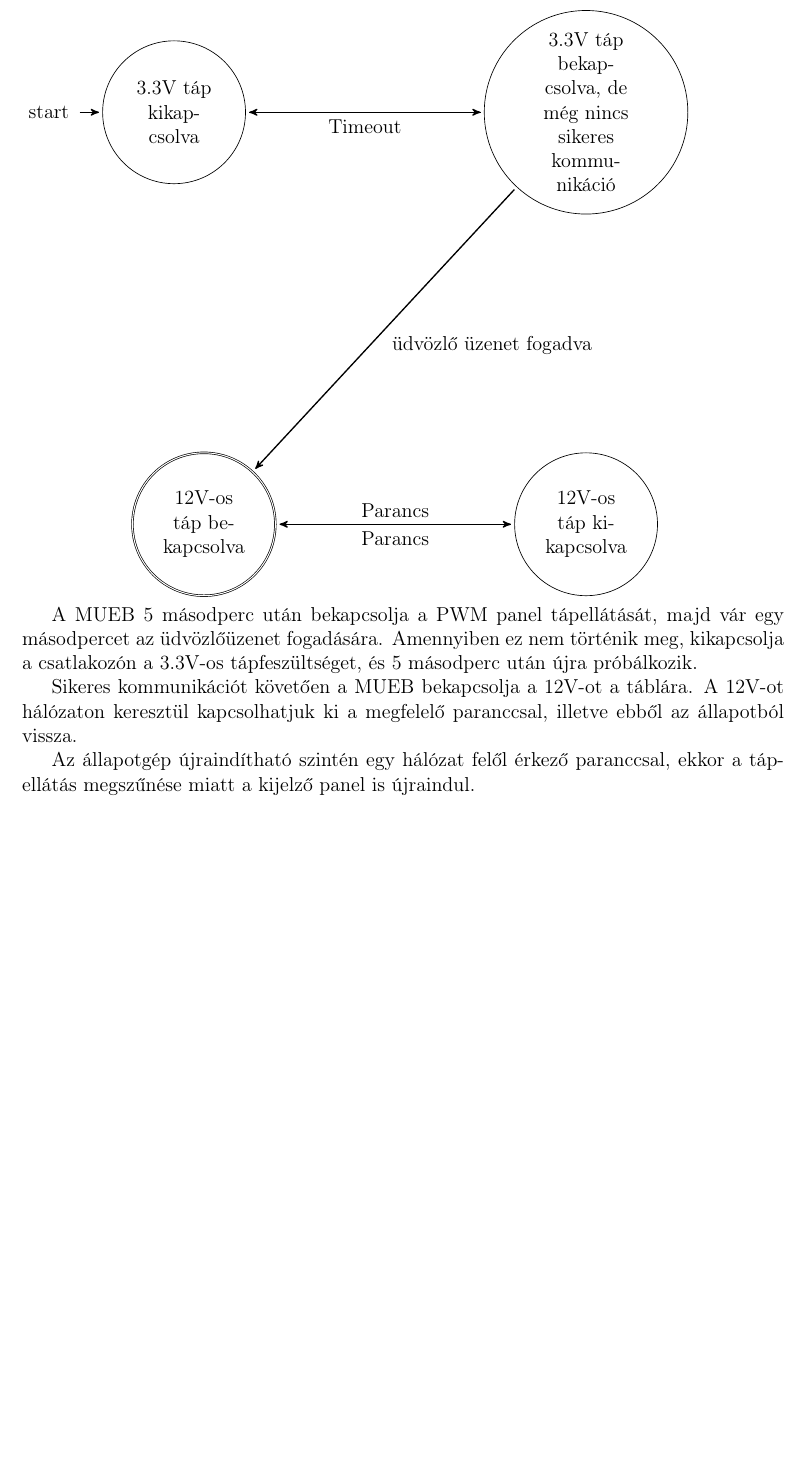
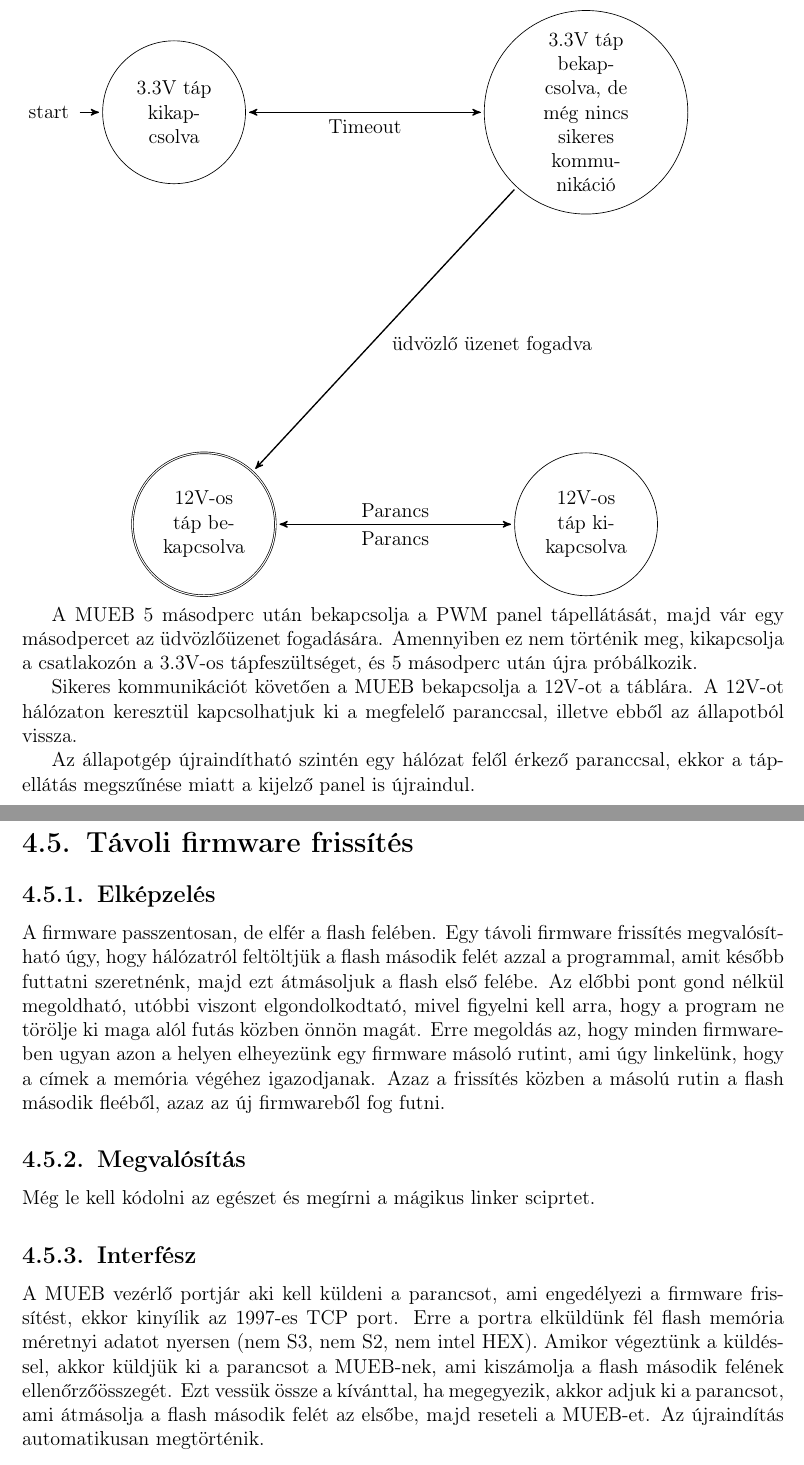
Before and after one commit to simonyiszk/matrix4-doc, a LaTeX document (main.tex, which reads firmware.tex): part of page 9 of 15 before the commit and two parts of pages 9 and 10 of 16 after it, the two joined at a grey line, cut so that both start at the same text, the shorter picture padded with empty space. Compiled offline with pdfLaTeX.

Commit message:
Remote firmware update draft

```diff
--- a/firmware.tex
+++ b/firmware.tex
@@ -53,3 +53,15 @@ A MUEB 5 másodperc után bekapcsolja a PWM panel tápellátását, majd vár eg
 Sikeres kommunikációt követően a MUEB bekapcsolja a 12V-ot a táblára. A 12V-ot hálózaton keresztül kapcsolhatjuk ki a megfelelő paranccsal, illetve ebből az állapotból vissza.
 \par
 Az állapotgép újraindítható szintén egy hálózat felől érkező paranccsal, ekkor a tápellátás megszűnése miatt a kijelző panel is újraindul.
+
+\section{Távoli firmware frissítés}
+
+\subsection{Elképzelés}
+A firmware passzentosan, de elfér a flash felében. Egy távoli firmware frissítés megvalósítható úgy, hogy hálózatról feltöltjük a flash második felét azzal a programmal, amit később futtatni szeretnénk, majd ezt átmásoljuk a flash első felébe. Az előbbi pont gond nélkül megoldható, utóbbi viszont elgondolkodtató, mivel figyelni kell arra, hogy a program ne törölje ki maga alól futás közben önnön magát. Erre megoldás az, hogy minden firmwareben ugyan azon a helyen elheyezünk egy firmware másoló rutint, ami úgy linkelünk, hogy a címek a memória végéhez igazodjanak. Azaz a frissítés közben a másolú rutin a flash második fleéből, azaz az új firmwareből fog futni.
+
+
+\subsection{Megvalósítás} %TODO megírni jobbra
+Még le kell kódolni az egészet és megírni a mágikus linker sciprtet.
+
+\subsection{Interfész} %TODO pontosítani és implementálni
+A MUEB vezérlő portjár aki kell küldeni a parancsot, ami engedélyezi a firmware frissítést, ekkor kinyílik az 1997-es TCP port. Erre a portra elküldünk fél flash memória méretnyi adatot nyersen (nem S3, nem S2, nem intel HEX). Amikor végeztünk a küldéssel, akkor küldjük ki a parancsot a MUEB-nek, ami kiszámolja a flash második felének ellenőrzőösszegét. Ezt vessük össze a kívánttal, ha megegyezik, akkor adjuk ki a parancsot, ami átmásolja a flash második felét az elsőbe, majd reseteli a MUEB-et. Az újraindítás automatikusan megtörténik.
```
